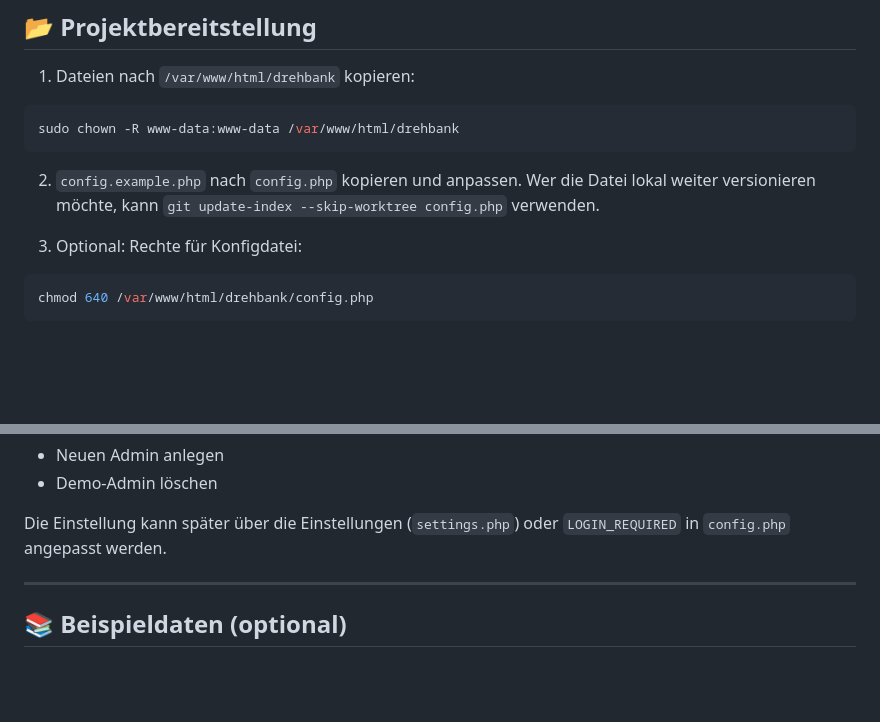
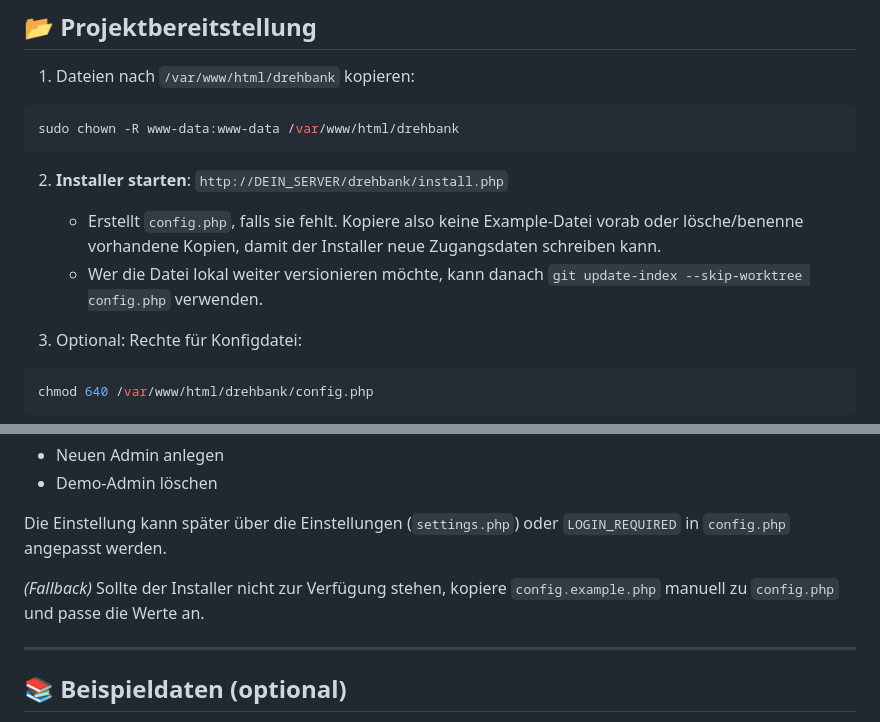
Before and after one commit to peter-pan08/Zerspanungsrechner, a Markdown page: INSTALL.md, 2 parts joined by grey strips. Rendered like a GitHub page; blank space fills up the shorter version.

````diff
--- a/INSTALL.md
+++ b/INSTALL.md
@@ -14,7 +14,10 @@
 ```bash
 sudo chown -R www-data:www-data /var/www/html/drehbank
 ```
-2. `config.example.php` nach `config.php` kopieren und anpassen. Wer die Datei lokal weiter versionieren möchte, kann `git update-index --skip-worktree config.php` verwenden.
+2. **Installer starten**:
+   `http://DEIN_SERVER/drehbank/install.php`
+   - Erstellt `config.php`, falls sie fehlt. Kopiere also keine Example-Datei vorab oder lösche/benenne vorhandene Kopien, damit der Installer neue Zugangsdaten schreiben kann.
+   - Wer die Datei lokal weiter versionieren möchte, kann danach `git update-index --skip-worktree config.php` verwenden.
 
 3. Optional: Rechte für Konfigdatei:
 ```bash
@@ -37,6 +40,8 @@ Hinweis: Die Tabelle `fraeser` enthält jetzt die Spalte `durchmesser` zur Ablag
    - Demo-Admin löschen
 
 Die Einstellung kann später über die Einstellungen (`settings.php`) oder `LOGIN_REQUIRED` in `config.php` angepasst werden.
+
+*(Fallback)* Sollte der Installer nicht zur Verfügung stehen, kopiere `config.example.php` manuell zu `config.php` und passe die Werte an.
 
 ---
 
````
Also changed, not shown: README.md (+7 -5 lines).
